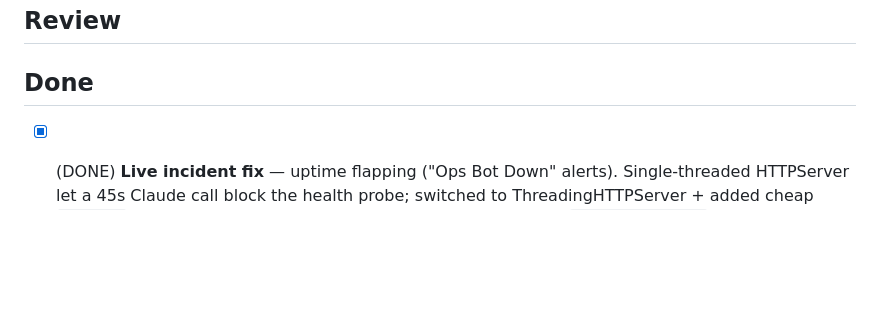
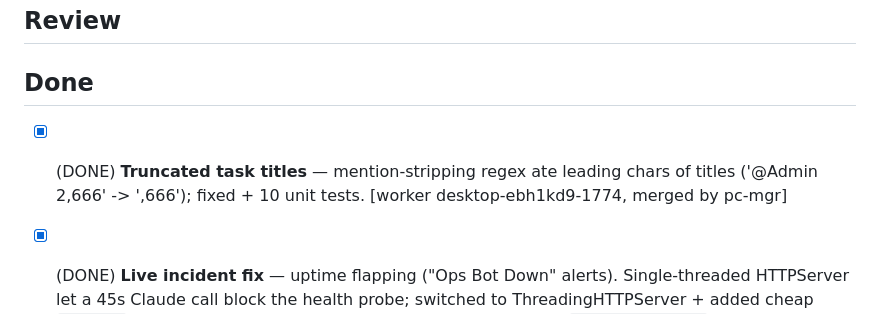
Before and after one commit to aayan-cpu/nowforever-ops-bot, a Markdown page: WORK.md, the part around the change. Rendered like a GitHub page; blank space fills up the shorter version.

Commit message:
Board: task-title-truncation DONE (worker 1774, merged)

```diff
--- a/WORK.md
+++ b/WORK.md
@@ -49,6 +49,7 @@
 
 ## Done
 
+- [x] (DONE) **Truncated task titles** — mention-stripping regex ate leading chars of titles ('@Admin 2,666' -> ',666'); fixed + 10 unit tests. [worker desktop-ebh1kd9-1774, merged by pc-mgr]
 - [x] (DONE) **Live incident fix** — uptime flapping ("Ops Bot Down" alerts). Single-threaded HTTPServer let a 45s Claude call block the health probe; switched to ThreadingHTTPServer + added cheap `/healthz`. NEEDS DEPLOY + repoint uptime check to /healthz + `--min-instances=1`. [pc-mgr]
 - [x] (DONE) Fix README architecture drift (fake modules, FastAPI→http.server, SQLite→Firestore, room mapping note). [pc-mgr]
 - [x] (DONE) Firestore persistence — already implemented: live path uses `app/store.py` (Firestore REST); SQLite (`app/database.py`) remains only for the offline Vault ingest. No migration needed. [verified pc-mgr]
```
